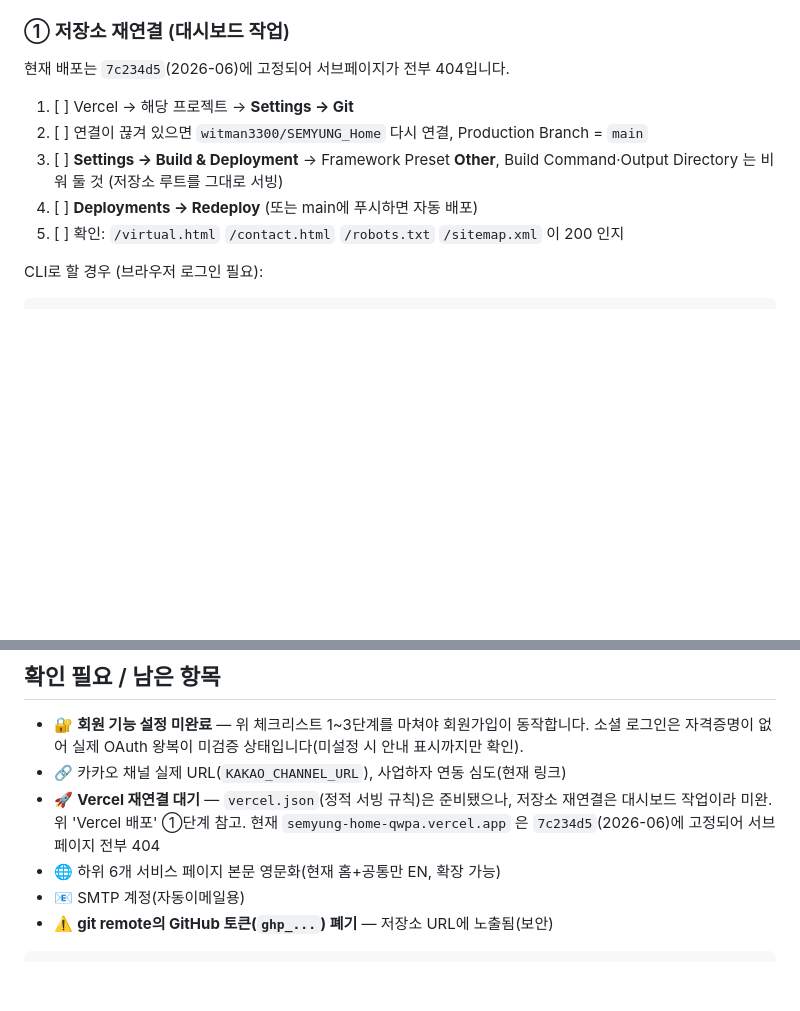
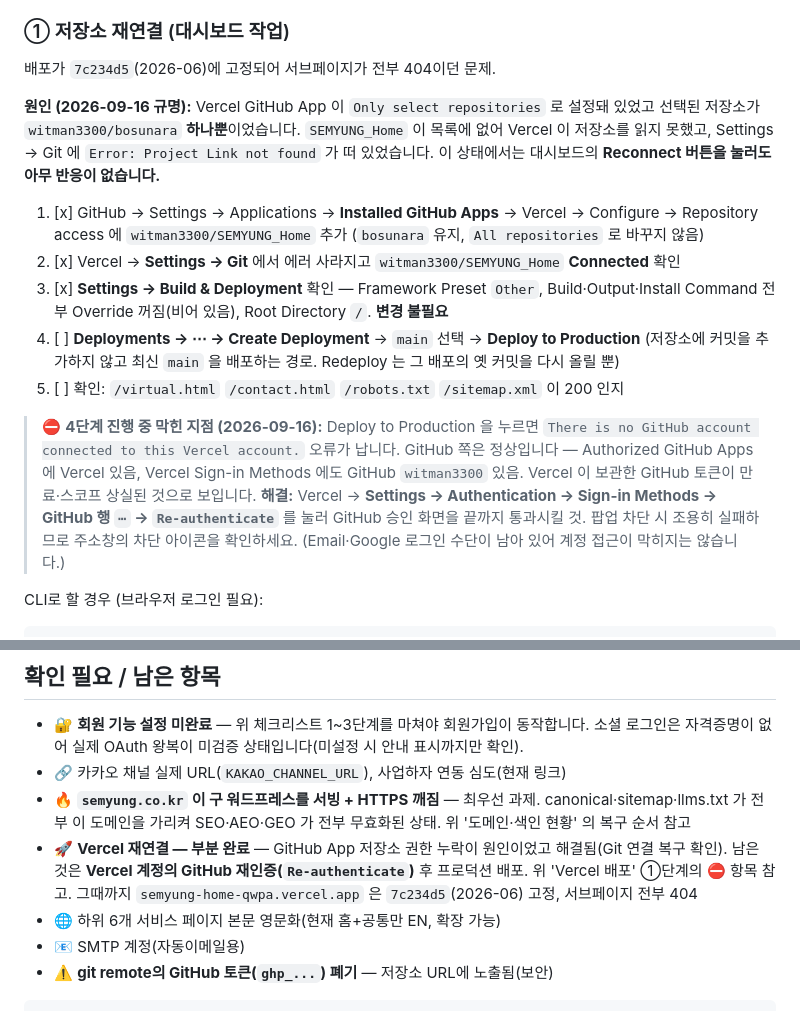
Before and after one commit to witman3300/SEMYUNG_Home, a Markdown page: README.md, 2 parts joined by grey strips. Rendered like a GitHub page; blank space fills up the shorter version.

````diff
--- a/README.md
+++ b/README.md
@@ -69,13 +69,29 @@ GitHub 연결(NIXPACKS + `requirements.txt` 자동) → Variables에 위 키 등
 > 전부 동작시키려면 아래 '② API 연결' 을 함께 적용하세요.
 
 ### ① 저장소 재연결 (대시보드 작업)
-현재 배포는 `7c234d5`(2026-06)에 고정되어 서브페이지가 전부 404입니다.
-1. [ ] Vercel → 해당 프로젝트 → **Settings → Git**
-2. [ ] 연결이 끊겨 있으면 `witman3300/SEMYUNG_Home` 다시 연결, Production Branch = `main`
-3. [ ] **Settings → Build & Deployment** → Framework Preset **Other**,
-       Build Command·Output Directory 는 비워 둘 것 (저장소 루트를 그대로 서빙)
-4. [ ] **Deployments → Redeploy** (또는 main에 푸시하면 자동 배포)
+배포가 `7c234d5`(2026-06)에 고정되어 서브페이지가 전부 404이던 문제.
+
+**원인 (2026-09-16 규명):** Vercel GitHub App 이 `Only select repositories` 로 설정돼 있었고
+선택된 저장소가 `witman3300/bosunara` **하나뿐**이었습니다. `SEMYUNG_Home` 이 목록에 없어
+Vercel 이 저장소를 읽지 못했고, Settings → Git 에 `Error: Project Link not found` 가 떠 있었습니다.
+이 상태에서는 대시보드의 **Reconnect 버튼을 눌러도 아무 반응이 없습니다.**
+
+1. [x] GitHub → Settings → Applications → **Installed GitHub Apps** → Vercel → Configure
+       → Repository access 에 `witman3300/SEMYUNG_Home` 추가 (`bosunara` 유지, `All repositories` 로 바꾸지 않음)
+2. [x] Vercel → **Settings → Git** 에서 에러 사라지고 `witman3300/SEMYUNG_Home` **Connected** 확인
+3. [x] **Settings → Build & Deployment** 확인 — Framework Preset `Other`,
+       Build·Output·Install Command 전부 Override 꺼짐(비어 있음), Root Directory `/`. **변경 불필요**
+4. [ ] **Deployments → ⋯ → Create Deployment** → `main` 선택 → **Deploy to Production**
+       (저장소에 커밋을 추가하지 않고 최신 `main` 을 배포하는 경로. Redeploy 는 그 배포의 옛 커밋을 다시 올릴 뿐)
 5. [ ] 확인: `/virtual.html` `/contact.html` `/robots.txt` `/sitemap.xml` 이 200 인지
+
+> ⛔ **4단계 진행 중 막힌 지점 (2026-09-16):** Deploy to Production 을 누르면
+> `There is no GitHub account connected to this Vercel account.` 오류가 납니다.
+> GitHub 쪽은 정상입니다 — Authorized GitHub Apps 에 Vercel 있음, Vercel Sign-in Methods 에도 GitHub `witman3300` 있음.
+> Vercel 이 보관한 GitHub 토큰이 만료·스코프 상실된 것으로 보입니다.
+> **해결:** Vercel → **Settings → Authentication → Sign-in Methods → GitHub 행 `⋯` → `Re-authenticate`**
+> 를 눌러 GitHub 승인 화면을 끝까지 통과시킬 것. 팝업 차단 시 조용히 실패하므로 주소창의 차단 아이콘을 확인하세요.
+> (Email·Google 로그인 수단이 남아 있어 계정 접근이 막히지는 않습니다.)
 
 CLI로 할 경우 (브라우저 로그인 필요):
 ```bash
@@ -239,9 +299,13 @@ curl -s https://web-production-3f4b0.up.railway.app/api/config
 - 🔐 **회원 기능 설정 미완료** — 위 체크리스트 1~3단계를 마쳐야 회원가입이 동작합니다.
   소셜 로그인은 자격증명이 없어 실제 OAuth 왕복이 미검증 상태입니다(미설정 시 안내 표시까지만 확인).
 - 🔗 카카오 채널 실제 URL(`KAKAO_CHANNEL_URL`), 사업하자 연동 심도(현재 링크)
-- 🚀 **Vercel 재연결 대기** — `vercel.json`(정적 서빙 규칙)은 준비됐으나,
-  저장소 재연결은 대시보드 작업이라 미완. 위 'Vercel 배포' ①단계 참고.
-  현재 `semyung-home-qwpa.vercel.app` 은 `7c234d5`(2026-06)에 고정되어 서브페이지 전부 404
+- 🔥 **`semyung.co.kr` 이 구 워드프레스를 서빙 + HTTPS 깨짐** — 최우선 과제.
+  canonical·sitemap·llms.txt 가 전부 이 도메인을 가리켜 SEO·AEO·GEO 가 전부 무효화된 상태.
+  위 '도메인·색인 현황' 의 복구 순서 참고
+- 🚀 **Vercel 재연결 — 부분 완료** — GitHub App 저장소 권한 누락이 원인이었고 해결됨(Git 연결 복구 확인).
+  남은 것은 **Vercel 계정의 GitHub 재인증(`Re-authenticate`)** 후 프로덕션 배포.
+  위 'Vercel 배포' ①단계의 ⛔ 항목 참고.
+  그때까지 `semyung-home-qwpa.vercel.app` 은 `7c234d5`(2026-06) 고정, 서브페이지 전부 404
 - 🌐 하위 6개 서비스 페이지 본문 영문화(현재 홈+공통만 EN, 확장 가능)
 - 📧 SMTP 계정(자동이메일용)
 - ⚠️ **git remote의 GitHub 토큰(`ghp_...`) 폐기** — 저장소 URL에 노출됨(보안)
````
Also changed, not shown: other parts of README.md (+44 -0 lines).
